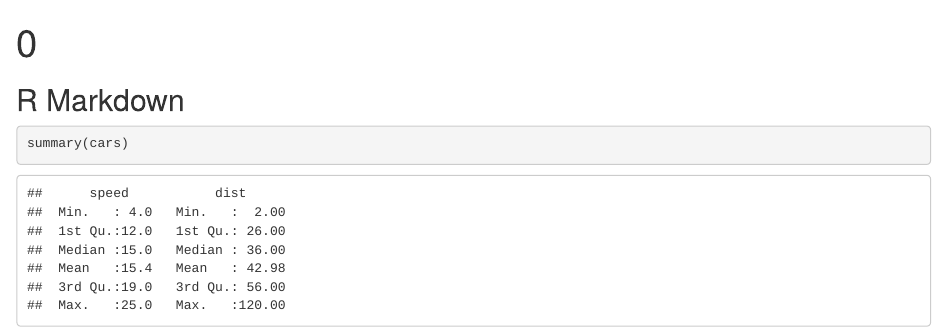
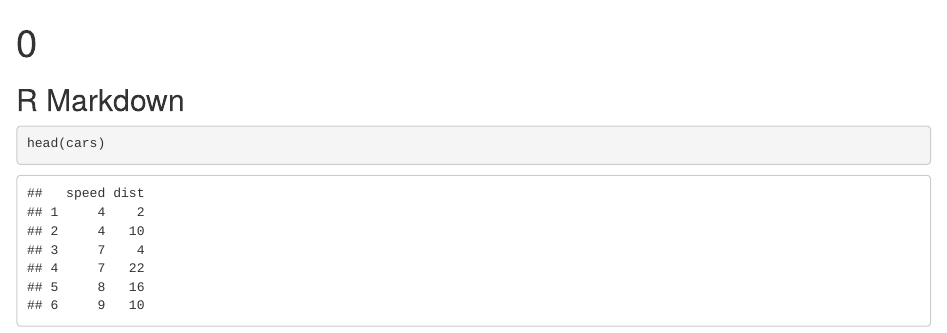
Before and after one commit to zgong5/github0, an R Markdown document (0.Rmd): the page in a window 1100 px wide, from its top. Rendered offline with R 4.5, knitr and Pandoc, with nearby package versions.

Commit message:
Update 0.Rmd

````diff
--- a/0.Rmd
+++ b/0.Rmd
@@ -11,5 +11,5 @@ knitr::opts_chunk$set(echo = TRUE)
 
 
 ```{r cars}
-summary(cars)
+head(cars)
 ```
````
